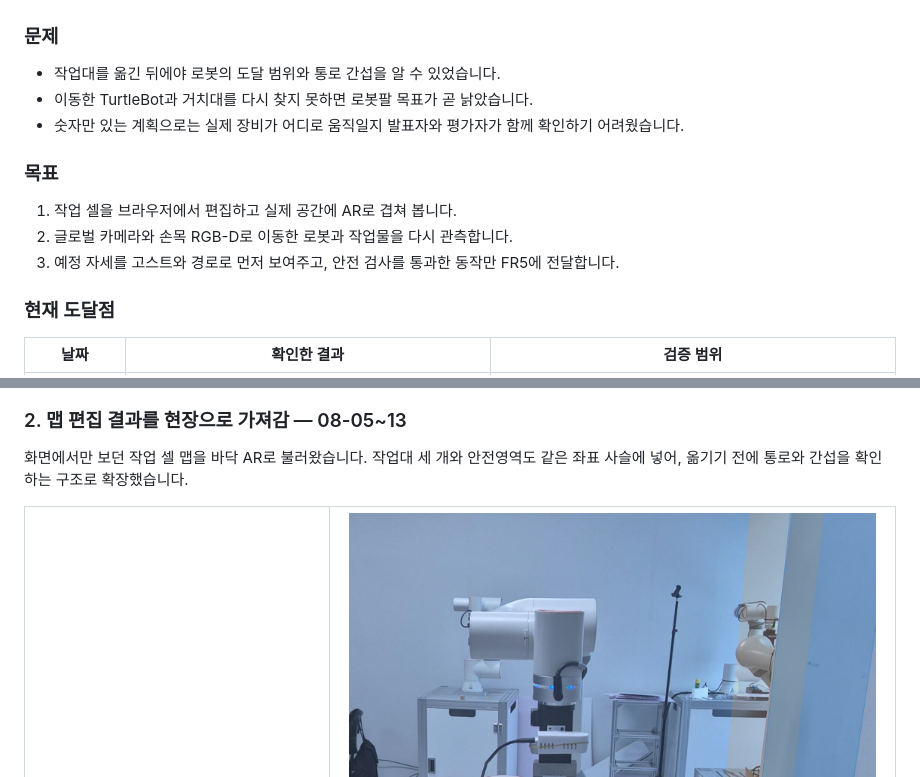
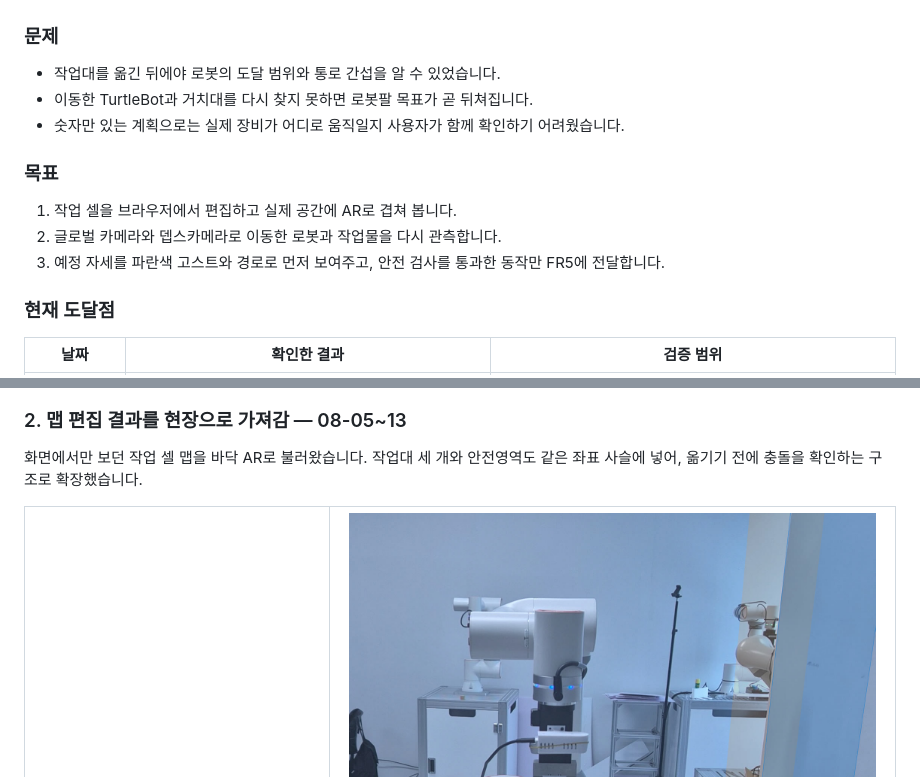
Before and after one commit to eduwing-robotics/ros2-ai-cobot-repo3, a Markdown page: README.md, 2 parts joined by grey strips. Rendered like a GitHub page.

Commit message:
Refine problem and goal descriptions in README

```diff
--- a/README.md
+++ b/README.md
@@ -11,14 +11,14 @@
 ### 문제
 
 - 작업대를 옮긴 뒤에야 로봇의 도달 범위와 통로 간섭을 알 수 있었습니다.
-- 이동한 TurtleBot과 거치대를 다시 찾지 못하면 로봇팔 목표가 곧 낡았습니다.
-- 숫자만 있는 계획으로는 실제 장비가 어디로 움직일지 발표자와 평가자가 함께 확인하기 어려웠습니다.
+- 이동한 TurtleBot과 거치대를 다시 찾지 못하면 로봇팔 목표가 곧 뒤쳐집니다.
+- 숫자만 있는 계획으로는 실제 장비가 어디로 움직일지 사용자가 함께 확인하기 어려웠습니다.
 
 ### 목표
 
 1. 작업 셀을 브라우저에서 편집하고 실제 공간에 AR로 겹쳐 봅니다.
-2. 글로벌 카메라와 손목 RGB-D로 이동한 로봇과 작업물을 다시 관측합니다.
-3. 예정 자세를 고스트와 경로로 먼저 보여주고, 안전 검사를 통과한 동작만 FR5에 전달합니다.
+2. 글로벌 카메라와 뎁스카메라로 이동한 로봇과 작업물을 다시 관측합니다.
+3. 예정 자세를 파란색 고스트와 경로로 먼저 보여주고, 안전 검사를 통과한 동작만 FR5에 전달합니다.
 
 ### 현재 도달점
 
@@ -72,7 +72,7 @@
 
 ### 2. 맵 편집 결과를 현장으로 가져감 — 08-05~13
 
-화면에서만 보던 작업 셀 맵을 바닥 AR로 불러왔습니다. 작업대 세 개와 안전영역도 같은 좌표 사슬에 넣어, 옮기기 전에 통로와 간섭을 확인하는 구조로 확장했습니다.
+화면에서만 보던 작업 셀 맵을 바닥 AR로 불러왔습니다. 작업대 세 개와 안전영역도 같은 좌표 사슬에 넣어, 옮기기 전에 충돌을 확인하는 구조로 확장했습니다.
 
 <table width="100%">
   <tr>
```
